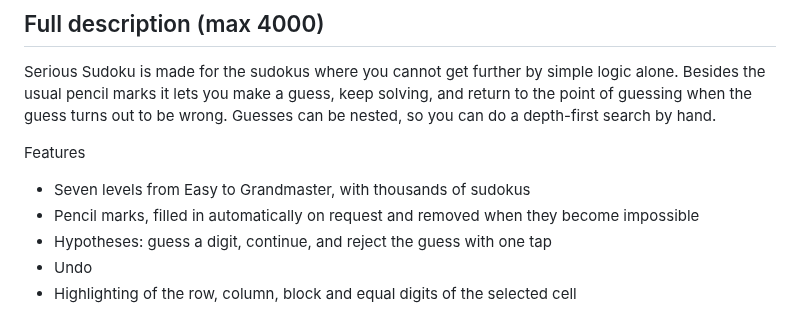
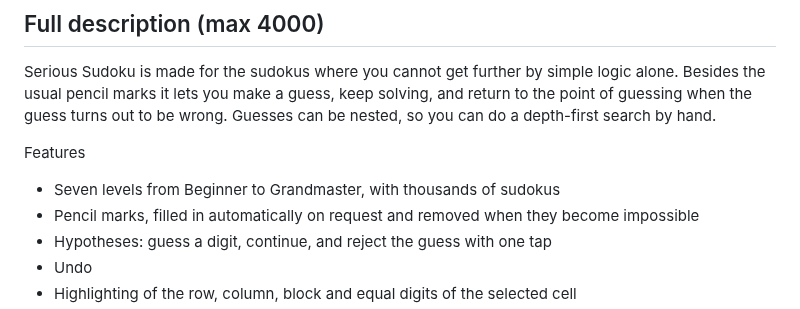
Before and after one commit to chbauman/sudoku-ts, a Markdown page: docs/play-store/listing.md, the part around the change. Drawn GitHub-style.

```diff
--- a/docs/play-store/listing.md
+++ b/docs/play-store/listing.md
@@ -19,7 +19,7 @@ solving, and return to the point of guessing when the guess turns out to be wron
 Guesses can be nested, so you can do a depth-first search by hand.
 
 Features
-- Seven levels from Easy to Grandmaster, with thousands of sudokus
+- Seven levels from Beginner to Grandmaster, with thousands of sudokus
 - Pencil marks, filled in automatically on request and removed when they become impossible
 - Hypotheses: guess a digit, continue, and reject the guess with one tap
 - Undo
```
Also changed, not shown: README.md (+10 -10 lines), docs/play-store/screenshots/1-game-light.png, docs/play-store/screenshots/2-game-dark.png, docs/play-store/screenshots/3-history.png, docs/screenshot-pages.png, docs/screenshot.png, 8 other files.
